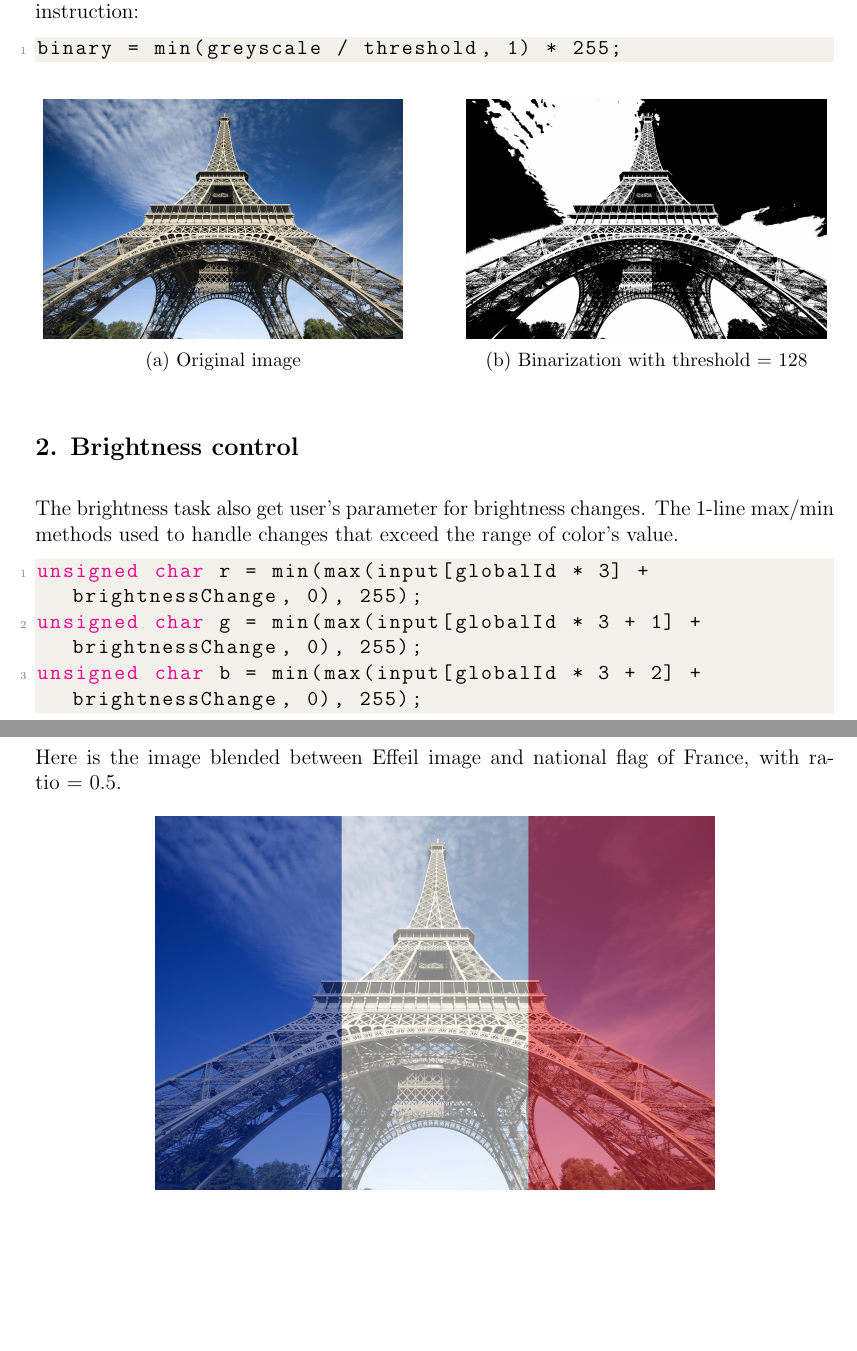
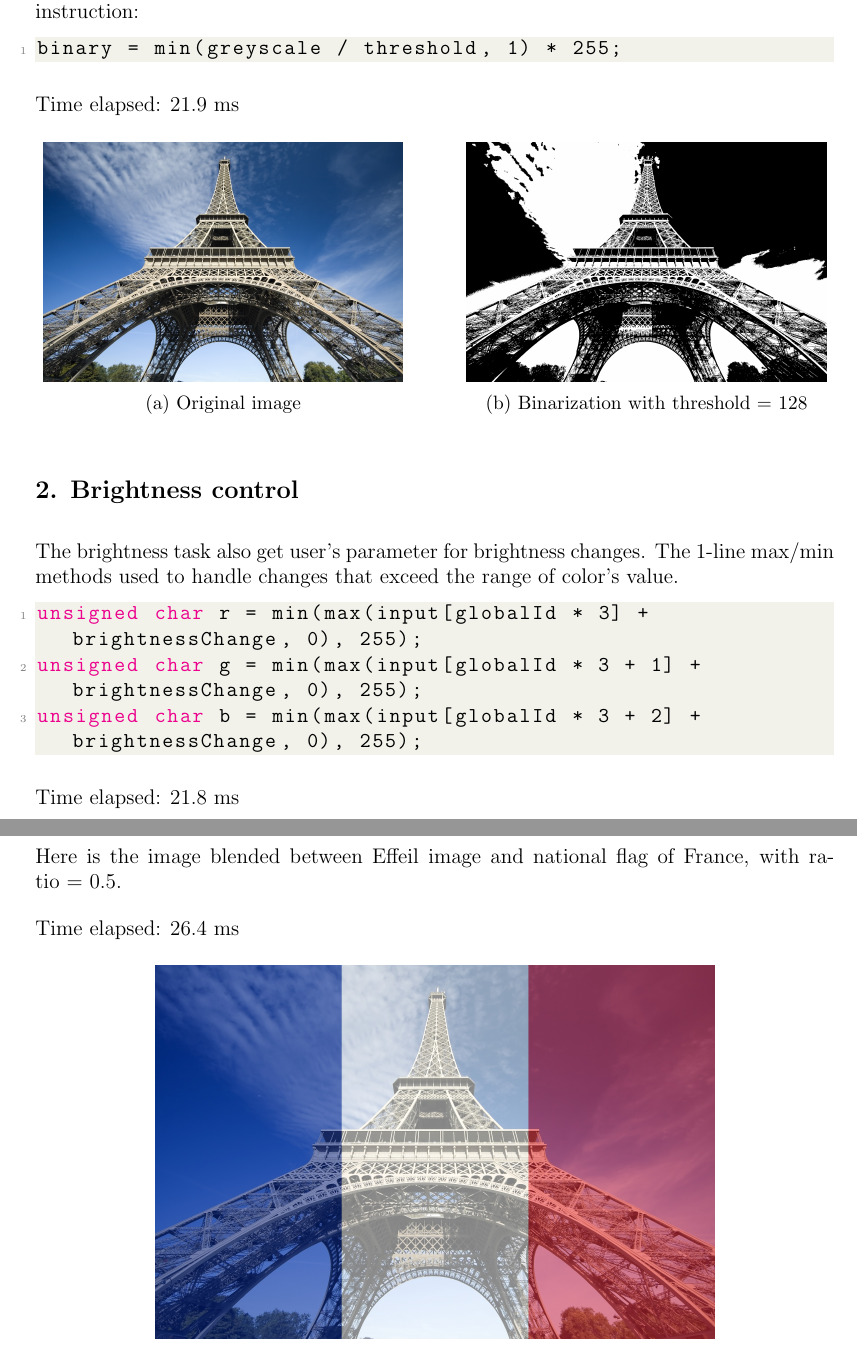
Before and after one commit to tung18tht/advancedhpc2018, a LaTeX document (reports/lab6/Report.6.map.tex): two parts of pages 1 and 2 of 2, joined at a grey line, cut so that both start at the same text, the shorter picture padded with empty space. Compiled offline with pdfLaTeX.

Commit message:
Add lab 6 timer

```diff
--- a/reports/lab6/Report.6.map.tex
+++ b/reports/lab6/Report.6.map.tex
@@ -53,6 +53,8 @@ I get the binarization threshold from the command line, and process each pixel b
 binary = min(greyscale / threshold, 1) * 255;
 \end{lstlisting}
 
+Time elapsed: 21.9 ms
+
 \begin{figure}[H]
   \centering
   \begin{subfigure}{.45\textwidth}
@@ -76,6 +78,8 @@ unsigned char g = min(max(input[globalId * 3 + 1] + brightnessChange, 0), 255);
 unsigned char b = min(max(input[globalId * 3 + 2] + brightnessChange, 0), 255);
 \end{lstlisting}
 
+Time elapsed: 21.8 ms
+
 \begin{figure}[H]
   \centering
   \begin{subfigure}{.45\textwidth}
@@ -95,6 +99,8 @@ The task get the blending ratio from users, and then compute the average pixel's
 \\\\
 Here is the image blended between Effeil image and national flag of France, with ratio = 0.5.
 
+Time elapsed: 26.4 ms
+
 \begin{figure}[H]
   \centering
   \includegraphics[width=0.7\linewidth]{./img/6c.jpg}
```
